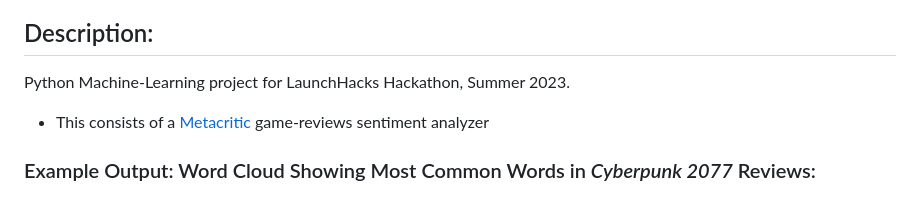
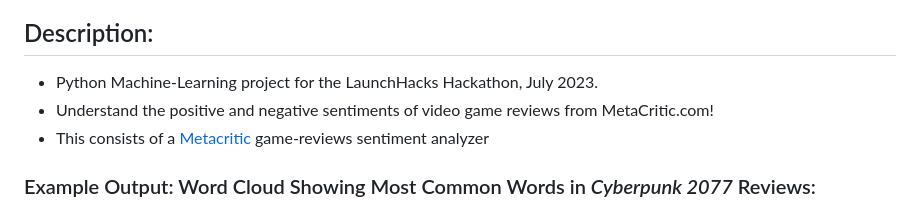
Before and after one commit to rgenge/LaunchHacks-Hackaton-ML, a Markdown page: README.md, the part around the change. Drawn GitHub-style.

```diff
--- a/README.md
+++ b/README.md
@@ -5,8 +5,8 @@
 ### [name here], [name here], Brandon Bayquen
 
 ## Description:
-Python Machine-Learning project for LaunchHacks Hackathon, Summer 2023.
-
+- Python Machine-Learning project for the LaunchHacks Hackathon, July 2023.
+- Understand the positive and negative sentiments of video game reviews from MetaCritic.com!
 - This consists of a [Metacritic](https://www.metacritic.com/) game-reviews sentiment analyzer
 ### Example Output: Word Cloud Showing Most Common Words in *Cyberpunk 2077* Reviews:
 ![Photo3](https://github.com/rgenge/LaunchHacks-Hackaton-ML/blob/1b29d51c4e677e36ec80301236771d40ea360a7c/WordCloudExample.png "Word Cloud Image")
```
